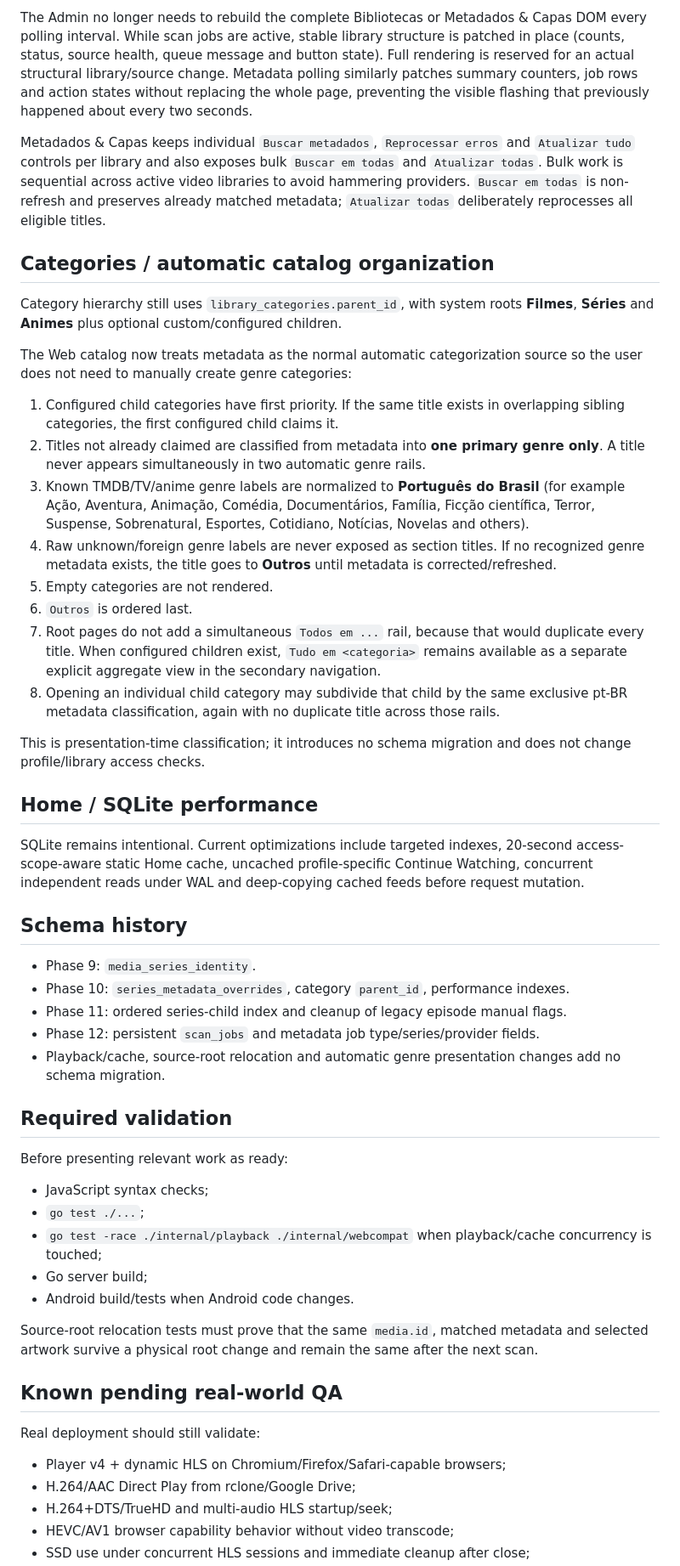
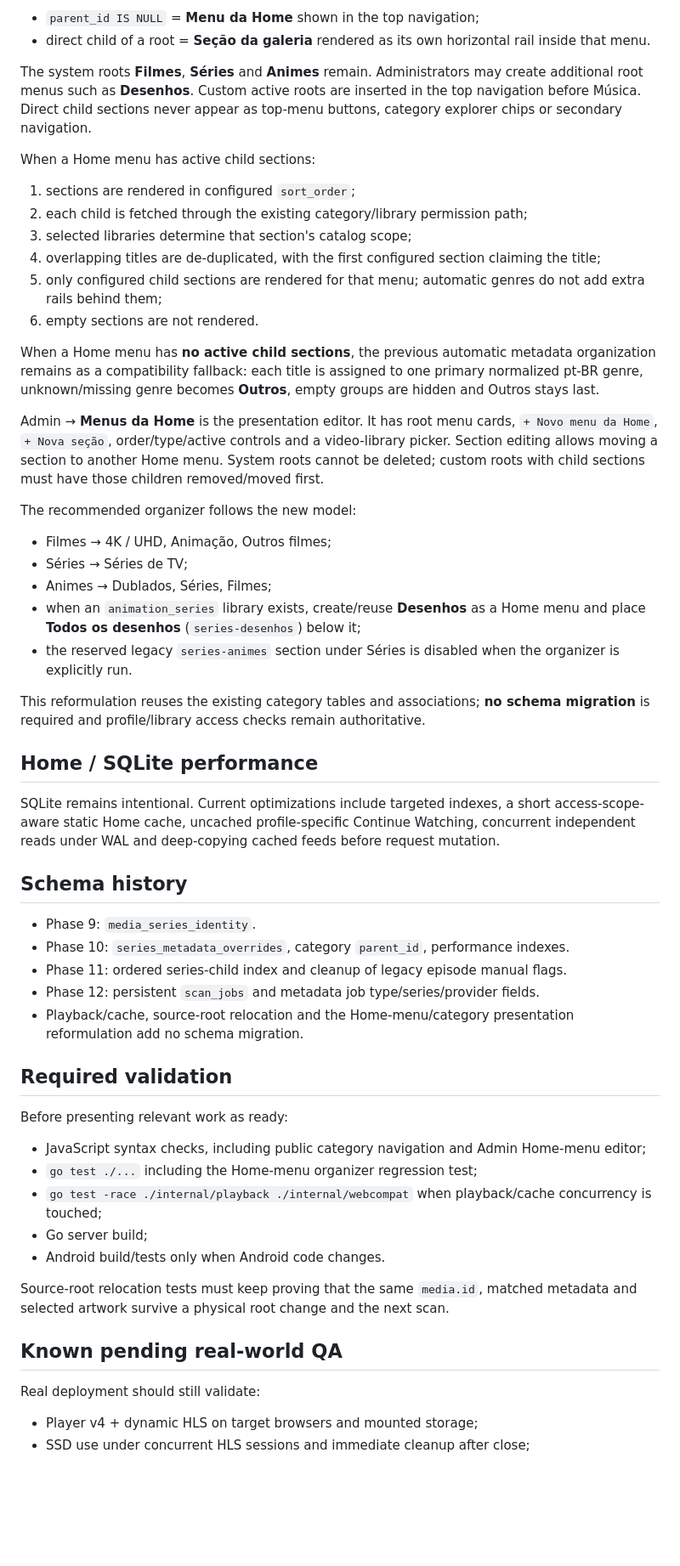
Before and after one commit to danilostorm/stormflix, a Markdown page: PROJECT_STATE.md, the part around one of its changes. Shown at 85% size. GitHub-like rendering; blank space fills up the shorter version.

Commit message:
docs: make Home menu section model authoritative

```diff
--- a/PROJECT_STATE.md
+++ b/PROJECT_STATE.md
@@ -174,28 +106,35 @@ Admin → **Fila & atividades** merges scan jobs, metadata jobs and `series_refr
 
-The Admin no longer needs to rebuild the complete Bibliotecas or Metadados & Capas DOM every polling interval. While scan jobs are active, stable library structure is patched in place (counts, status, source health, queue message and button state). Full rendering is reserved for an actual structural library/source change. Metadata polling similarly patches summary counters, job rows and action states without replacing the whole page, preventing the visible flashing that previously happened about every two seconds.
+- `parent_id IS NULL` = **Menu da Home** shown in the top navigation;
+- direct child of a root = **Seção da galeria** rendered as its own horizontal rail inside that menu.
 
-Metadados & Capas keeps individual `Buscar metadados`, `Reprocessar erros` and `Atualizar tudo` controls per library and also exposes bulk `Buscar em todas` and `Atualizar todas`. Bulk work is sequential across active video libraries to avoid hammering providers. `Buscar em todas` is non-refresh and preserves already matched metadata; `Atualizar todas` deliberately reprocesses all eligible titles.
+The system roots **Filmes**, **Séries** and **Animes** remain. Administrators may create additional root menus such as **Desenhos**. Custom active roots are inserted in the top navigation before Música. Direct child sections never appear as top-menu buttons, category explorer chips or secondary navigation.
 
-## Categories / automatic catalog organization
+When a Home menu has active child sections:
 
-Category hierarchy still uses `library_categories.parent_id`, with system roots **Filmes**, **Séries** and **Animes** plus optional custom/configured children.
+1. sections are rendered in configured `sort_order`;
+2. each child is fetched through the existing category/library permission path;
+3. selected libraries determine that section's catalog scope;
+4. overlapping titles are de-duplicated, with the first configured section claiming the title;
+5. only configured child sections are rendered for that menu; automatic genres do not add extra rails behind them;
+6. empty sections are not rendered.
 
-The Web catalog now treats metadata as the normal automatic categorization source so the user does not need to manually create genre categories:
+When a Home menu has **no active child sections**, the previous automatic metadata organization remains as a compatibility fallback: each title is assigned to one primary normalized pt-BR genre, unknown/missing genre becomes **Outros**, empty groups are hidden and Outros stays last.
 
-1. Configured child categories have first priority. If the same title exists in overlapping sibling categories, the first configured child claims it.
-2. Titles not already claimed are classified from metadata into **one primary genre only**. A title never appears simultaneously in two automatic genre rails.
-3. Known TMDB/TV/anime genre labels are normalized to **Português do Brasil** (for example Ação, Aventura, Animação, Comédia, Documentários, Família, Ficção científica, Terror, Suspense, Sobrenatural, Esportes, Cotidiano, Notícias, Novelas and others).
-4. Raw unknown/foreign genre labels are never exposed as section titles. If no recognized genre metadata exists, the title goes to **Outros** until metadata is corrected/refreshed.
-5. Empty categories are not rendered.
-6. `Outros` is ordered last.
-7. Root pages do not add a simultaneous `Todos em ...` rail, because that would duplicate every title. When configured children exist, `Tudo em <categoria>` remains available as a separate explicit aggregate view in the secondary navigation.
-8. Opening an individual child category may subdivide that child by the same exclusive pt-BR metadata classification, again with no duplicate title across those rails.
+Admin → **Menus da Home** is the presentation editor. It has root menu cards, `+ Novo menu da Home`, `+ Nova seção`, order/type/active controls and a video-library picker. Section editing allows moving a section to another Home menu. System roots cannot be deleted; custom roots with child sections must have those children removed/moved first.
 
-This is presentation-time classification; it introduces no schema migration and does not change profile/library access checks.
+The recommended organizer follows the new model:
+
+- Filmes → 4K / UHD, Animação, Outros filmes;
+- Séries → Séries de TV;
+- Animes → Dublados, Séries, Filmes;
+- when an `animation_series` library exists, create/reuse **Desenhos** as a Home menu and place **Todos os desenhos** (`series-desenhos`) below it;
+- the reserved legacy `series-animes` section under Séries is disabled when the organizer is explicitly run.
+
+This reformulation reuses the existing category tables and associations; **no schema migration** is required and profile/library access checks remain authoritative.
 
 ## Home / SQLite performance
 
-SQLite remains intentional. Current optimizations include targeted indexes, 20-second access-scope-aware static Home cache, uncached profile-specific Continue Watching, concurrent independent reads under WAL and deep-copying cached feeds before request mutation.
+SQLite remains intentional. Current optimizations include targeted indexes, a short access-scope-aware static Home cache, uncached profile-specific Continue Watching, concurrent independent reads under WAL and deep-copying cached feeds before request mutation.
 
 ## Schema history
 
@@ -203,26 +142,23 @@ SQLite remains intentional. Current optimizations include targeted indexes, 20-s
 - Phase 10: `series_metadata_overrides`, category `parent_id`, performance indexes.
 - Phase 11: ordered series-child index and cleanup of legacy episode manual flags.
 - Phase 12: persistent `scan_jobs` and metadata job type/series/provider fields.
-- Playback/cache, source-root relocation and automatic genre presentation changes add no schema migration.
+- Playback/cache, source-root relocation and the Home-menu/category presentation reformulation add no schema migration.
 
 ## Required validation
 
 Before presenting relevant work as ready:
 
-- JavaScript syntax checks;
-- `go test ./...`;
+- JavaScript syntax checks, including public category navigation and Admin Home-menu editor;
+- `go test ./...` including the Home-menu organizer regression test;
 - `go test -race ./internal/playback ./internal/webcompat` when playback/cache concurrency is touched;
 - Go server build;
-- Android build/tests when Android code changes.
+- Android build/tests only when Android code changes.
 
-Source-root relocation tests must prove that the same `media.id`, matched metadata and selected artwork survive a physical root change and remain the same after the next scan.
+Source-root relocation tests must keep proving that the same `media.id`, matched metadata and selected artwork survive a physical root change and the next scan.
 
 ## Known pending real-world QA
 
 Real deployment should still validate:
 
-- Player v4 + dynamic HLS on Chromium/Firefox/Safari-capable browsers;
-- H.264/AAC Direct Play from rclone/Google Drive;
-- H.264+DTS/TrueHD and multi-audio HLS startup/seek;
-- HEVC/AV1 browser capability behavior without video transcode;
+- Player v4 + dynamic HLS on target browsers and mounted storage;
 - SSD use under concurrent HLS sessions and immediate cleanup after close;
```
Also changed, not shown: other parts of PROJECT_STATE.md (+21 -87 lines).
